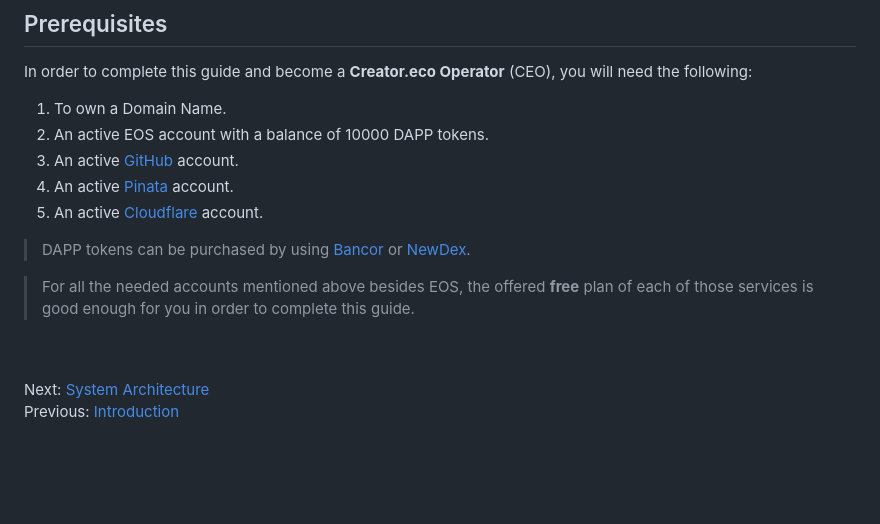
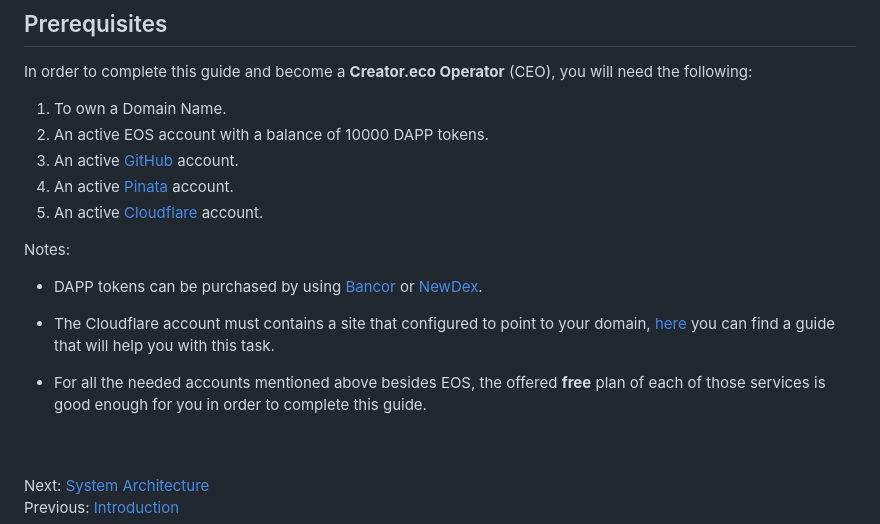
Before and after one commit to StevenFox96/OperatorOps, a Markdown page: docs/02-prerequisites.md, the part around the change. Rendered like a GitHub page; blank space fills up the shorter version.

```diff
--- a/docs/02-prerequisites.md
+++ b/docs/02-prerequisites.md
@@ -8,9 +8,12 @@ In order to complete this guide and become a **Creator.eco Operator** (CEO), you
 4. An active [Pinata](https://pinata.cloud/signup) account.
 5. An active [Cloudflare](https://dash.cloudflare.com/sign-up) account.
 
-  > DAPP tokens can be purchased by using [Bancor](https://www.bancor.network) or [NewDex](https://www.newdex.io).
+Notes:
+- DAPP tokens can be purchased by using [Bancor](https://www.bancor.network) or [NewDex](https://www.newdex.io).
 
-  > For all the needed accounts mentioned above besides EOS, the offered **free** plan of each of those services is good enough for you in order to complete this guide.
+- The Cloudflare account must contains a site that configured to point to your domain, [here](https://support.cloudflare.com/hc/en-us/articles/201720164-Creating-a-Cloudflare-account-and-adding-a-website) you can find a guide that will help you with this task.
+
+- For all the needed accounts mentioned above besides EOS, the offered **free** plan of each of those services is good enough for you in order to complete this guide.
 
 <br/><br/>
 Next: [System Architecture](03-architecture.md)
```
Also changed, not shown: docs/07-collect-api-keys.md (+13 -4 lines), docs/08-create-secrets.md (+6 -4 lines), docs/images/cloudflare-zone-id.png (added), docs/images/github-secret-screen.png (added), docs/images/github-secrets-screen.png (deleted), docs/images/github-secrets-tab.png (deleted).
